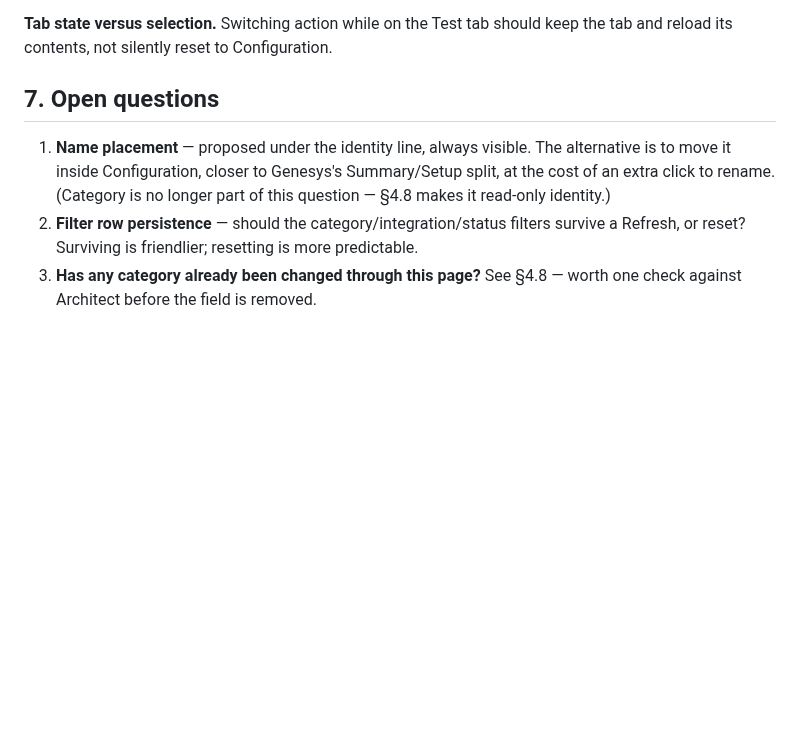
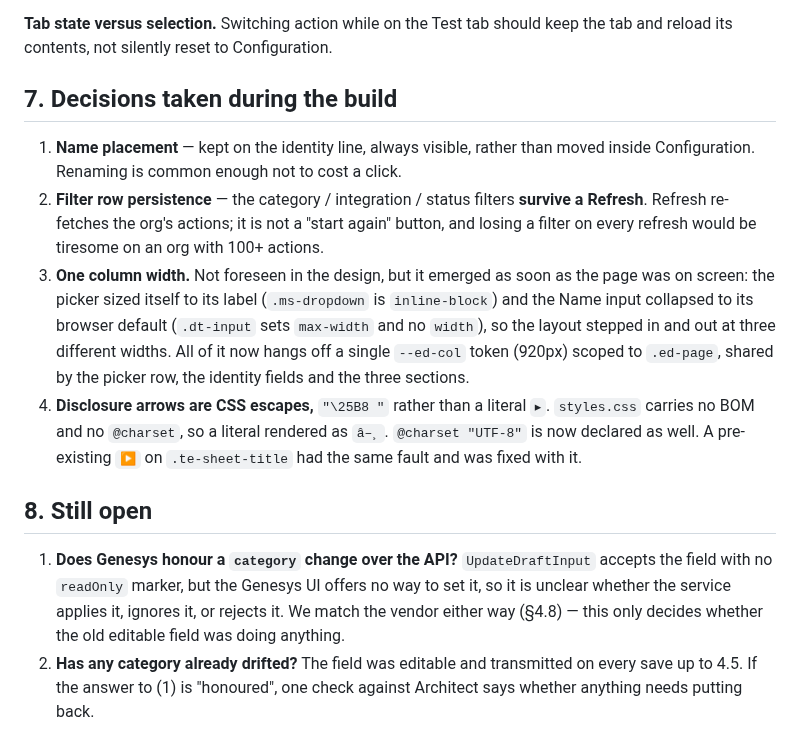
Before and after one commit to XxMasterbeasTxX/genesys-admin-app, a Markdown page: docs/data-actions-ui-design.md, the part around one of its changes. GitHub-like rendering; blank space fills up the shorter version.

Commit message:
Docs: bring Data Actions — Edit up to date with 4.6
setup-guide's feature entry and smoke-test row still described the 4.5
page: an org dropdown on the page, editable category, and no mention of
Execution Timeout or the section layout.

The design doc moves to Live and records what was decided during the
build rather than leaving it as open questions — Name stays on the
identity line, filters survive a Refresh — plus two things the design did
not foresee: the shared --ed-col width token (the picker sized itself to
its label and the Name input collapsed to its browser default, so the
layout stepped in and out at three widths), and the CSS-escape fix for
the disclosure arrows.

What remains genuinely open is narrowed to the category question: whether
Genesys honours a category change over the API at all, and if so whether
any has already drifted through the old editable field.

Co-Authored-By: Claude Opus 5 <noreply@anthropic.com>

```diff
--- a/docs/data-actions-ui-design.md
+++ b/docs/data-actions-ui-design.md
@@ -229,14 +230,33 @@ handling and dirty-tracking must be carried over intact, not rewritten.
 **Tab state versus selection.** Switching action while on the Test tab should
 keep the tab and reload its contents, not silently reset to Configuration.
 
-## 7. Open questions
+## 7. Decisions taken during the build
 
-1. **Name placement** — proposed under the identity line, always visible.
-   The alternative is to move it inside Configuration, closer to Genesys's
-   Summary/Setup split, at the cost of an extra click to rename. (Category is no
-   longer part of this question — §4.8 makes it read-only identity.)
-2. **Filter row persistence** — should the category/integration/status filters
-   survive a Refresh, or reset? Surviving is friendlier; resetting is more
-   predictable.
-3. **Has any category already been changed through this page?** See §4.8 — worth
-   one check against Architect before the field is removed.
+1. **Name placement** — kept on the identity line, always visible, rather than
+   moved inside Configuration. Renaming is common enough not to cost a click.
+2. **Filter row persistence** — the category / integration / status filters
+   **survive a Refresh**. Refresh re-fetches the org's actions; it is not a
+   "start again" button, and losing a filter on every refresh would be tiresome
+   on an org with 100+ actions.
+3. **One column width.** Not foreseen in the design, but it emerged as soon as
+   the page was on screen: the picker sized itself to its label
+   (`.ms-dropdown` is `inline-block`) and the Name input collapsed to its
+   browser default (`.dt-input` sets `max-width` and no `width`), so the layout
+   stepped in and out at three different widths. All of it now hangs off a
+   single `--ed-col` token (920px) scoped to `.ed-page`, shared by the picker
+   row, the identity fields and the three sections.
+4. **Disclosure arrows are CSS escapes,** `"\25B8 "` rather than a literal `▸`.
+   `styles.css` carries no BOM and no `@charset`, so a literal rendered as
+   `â–¸`. `@charset "UTF-8"` is now declared as well. A pre-existing `▶` on
+   `.te-sheet-title` had the same fault and was fixed with it.
+
+## 8. Still open
+
+1. **Does Genesys honour a `category` change over the API?** `UpdateDraftInput`
+   accepts the field with no `readOnly` marker, but the Genesys UI offers no way
+   to set it, so it is unclear whether the service applies it, ignores it, or
+   rejects it. We match the vendor either way (§4.8) — this only decides whether
+   the old editable field was doing anything.
+2. **Has any category already drifted?** The field was editable and transmitted
+   on every save up to 4.5. If the answer to (1) is "honoured", one check against
+   Architect says whether anything needs putting back.
```
Also changed, not shown: other parts of docs/data-actions-ui-design.md (+3 -2 lines), docs/setup-guide.md (+2 -2 lines).
